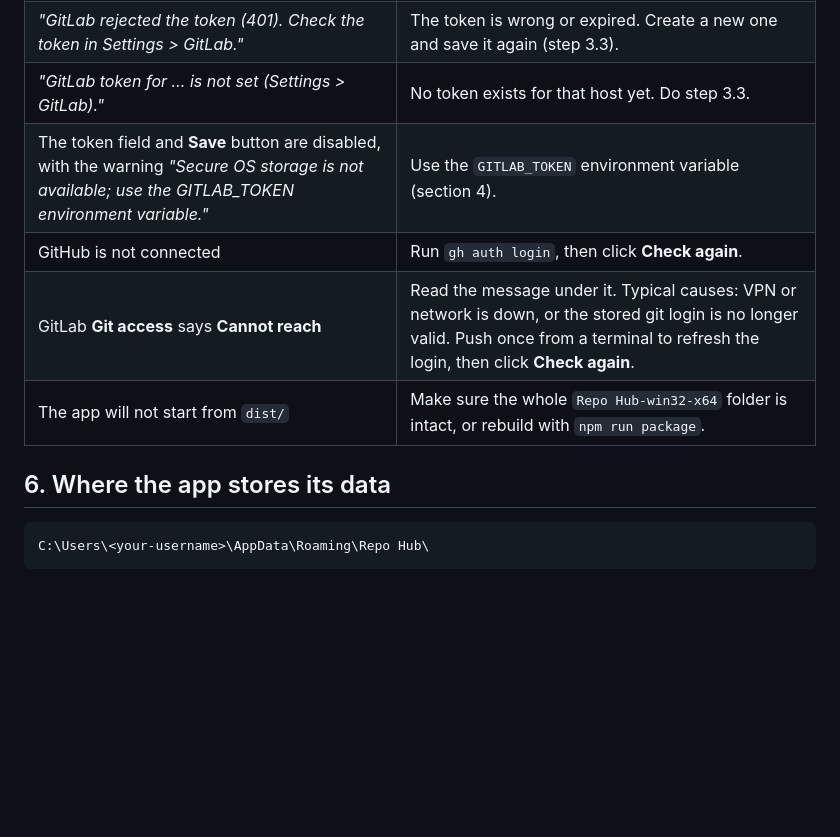
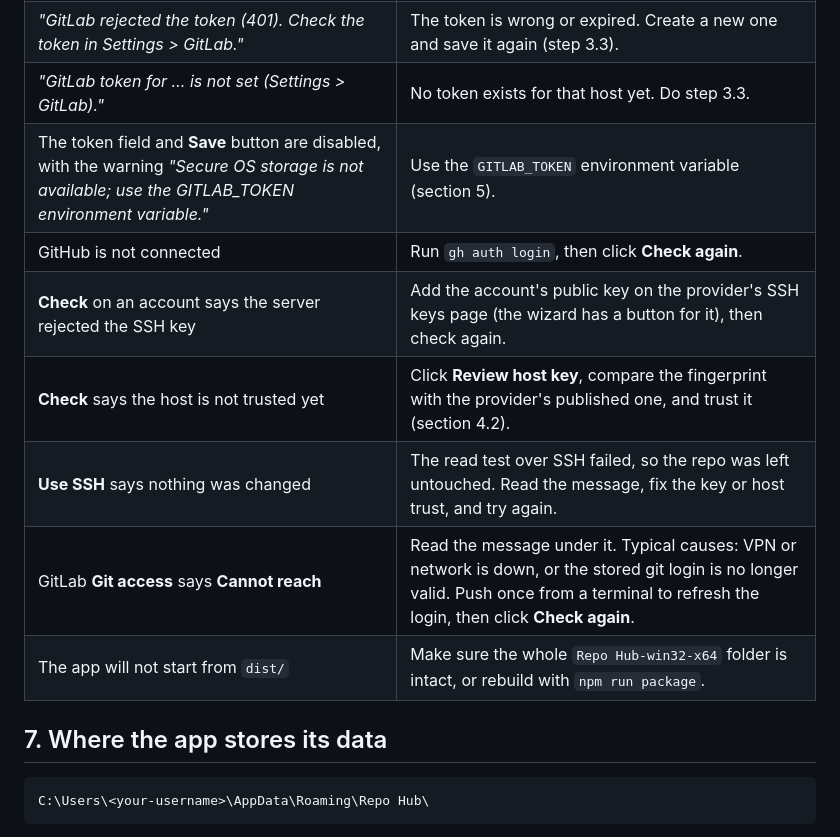
Before and after one commit to ahmdims/repo-hub, a Markdown page: TUTORIAL.md, the part around one of its changes. Rendered like a GitHub page; blank space fills up the shorter version.

````diff
--- a/TUTORIAL.md
+++ b/TUTORIAL.md
@@ -117,12 +153,15 @@ The app looks for a token in this order and uses the first one it finds:
 | *"No repos with GitLab yet…"* in Settings | No repo with a GitLab remote has been added. Do step 3.1. |
 | *"GitLab rejected the token (401). Check the token in Settings > GitLab."* | The token is wrong or expired. Create a new one and save it again (step 3.3). |
 | *"GitLab token for … is not set (Settings > GitLab)."* | No token exists for that host yet. Do step 3.3. |
-| The token field and **Save** button are disabled, with the warning *"Secure OS storage is not available; use the GITLAB_TOKEN environment variable."* | Use the `GITLAB_TOKEN` environment variable (section 4). |
+| The token field and **Save** button are disabled, with the warning *"Secure OS storage is not available; use the GITLAB_TOKEN environment variable."* | Use the `GITLAB_TOKEN` environment variable (section 5). |
 | GitHub is not connected | Run `gh auth login`, then click **Check again**. |
+| **Check** on an account says the server rejected the SSH key | Add the account's public key on the provider's SSH keys page (the wizard has a button for it), then check again. |
+| **Check** says the host is not trusted yet | Click **Review host key**, compare the fingerprint with the provider's published one, and trust it (section 4.2). |
+| **Use SSH** says nothing was changed | The read test over SSH failed, so the repo was left untouched. Read the message, fix the key or host trust, and try again. |
 | GitLab **Git access** says **Cannot reach** | Read the message under it. Typical causes: VPN or network is down, or the stored git login is no longer valid. Push once from a terminal to refresh the login, then click **Check again**. |
 | The app will not start from `dist/` | Make sure the whole `Repo Hub-win32-x64` folder is intact, or rebuild with `npm run package`. |
 
-## 6. Where the app stores its data
+## 7. Where the app stores its data
 
 ```
 C:\Users\<your-username>\AppData\Roaming\Repo Hub\
````
Also changed, not shown: other parts of TUTORIAL.md (+38 -2 lines), README.md (+4 -2 lines).
